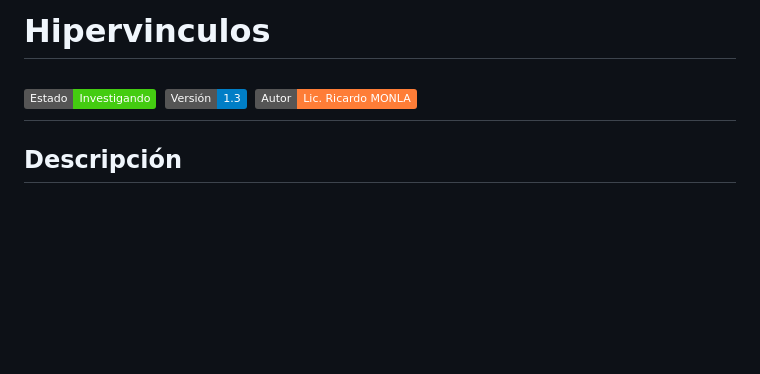
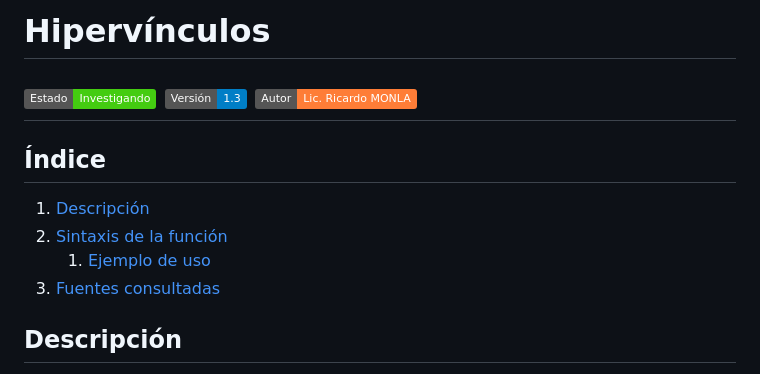
Before and after one commit to rmonla/rmLIBs, a Markdown page: google/sheets/Hipervinculos.md, the part around one of its changes. Rendered like a GitHub page; badges without logos; blank space fills up the shorter version.

```diff
--- a/google/sheets/Hipervinculos.md
+++ b/google/sheets/Hipervinculos.md
@@ -1,9 +1,17 @@
-# Hipervinculos
+# Hipervínculos
 
 ![Estado: Investigando](https://img.shields.io/badge/Estado-Investigando-brightgreen)
 ![Versión: 1.3](https://img.shields.io/badge/Versión-1.3-blue)
 [![Autor: Lic. Ricardo MONLA](https://img.shields.io/badge/Autor-Lic.%20Ricardo%20MONLA-orange)](mailto:rmonla@frlr.utn.edu.ar)
 --------------
+
+## Índice
+
+1. [Descripción](#descripción)
+2. [Sintaxis de la función](#sintaxis-de-la-función)
+   1. [Ejemplo de uso](#ejemplo-de-uso)
+3. [Fuentes consultadas](#fuentes-consultadas)
+
 
 ## Descripción
 La función Hipervínculo en Google Sheets permite crear enlaces interactivos dentro de las hojas de cálculo. Estos enlaces pueden ser utilizados para navegar entre diferentes hojas en el mismo libro, acceder a recursos externos en línea o organizar datos complejos en una hoja separada.
```
Also changed, not shown: other parts of google/sheets/Hipervinculos.md (+1 -1 lines).
